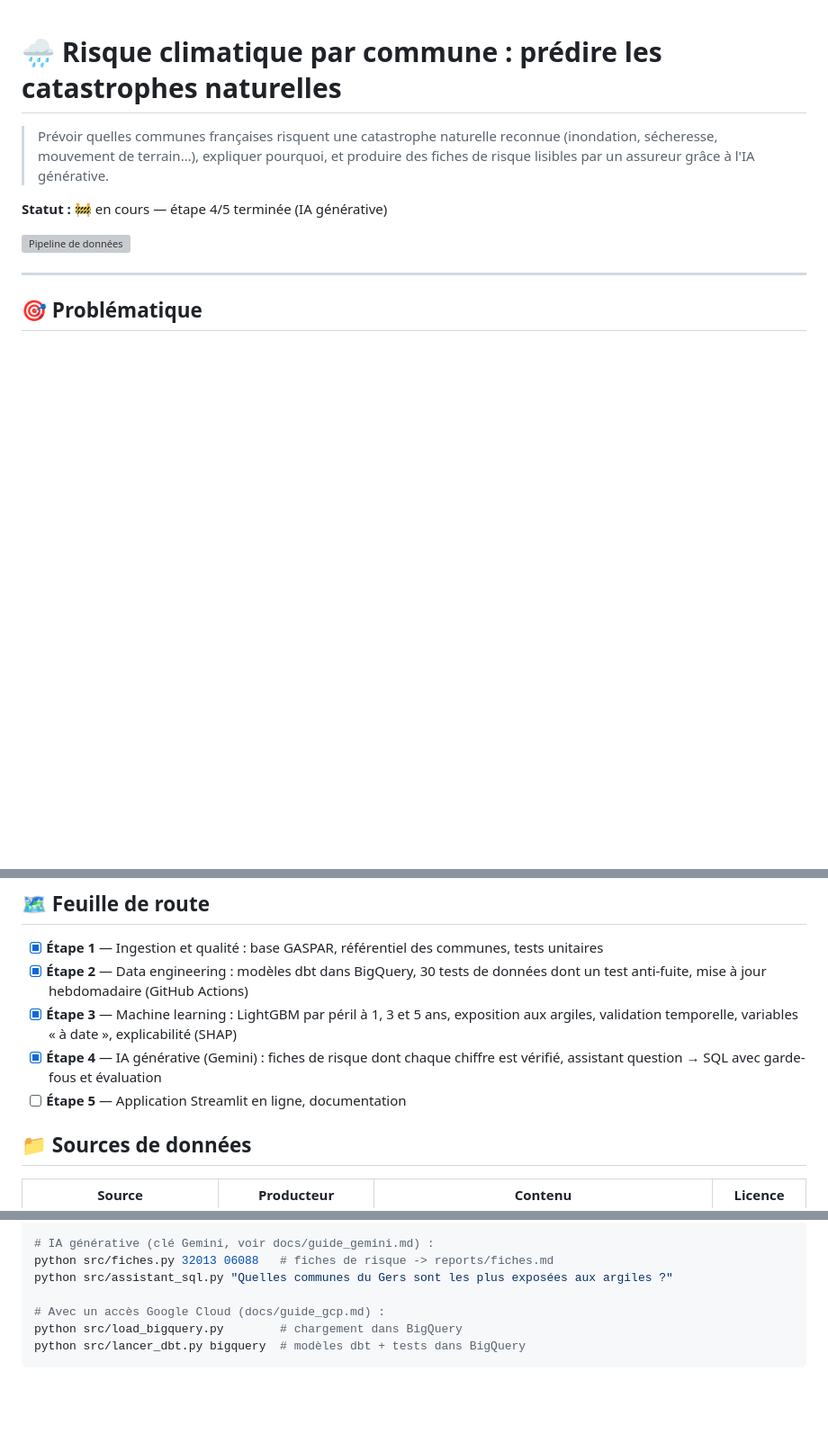
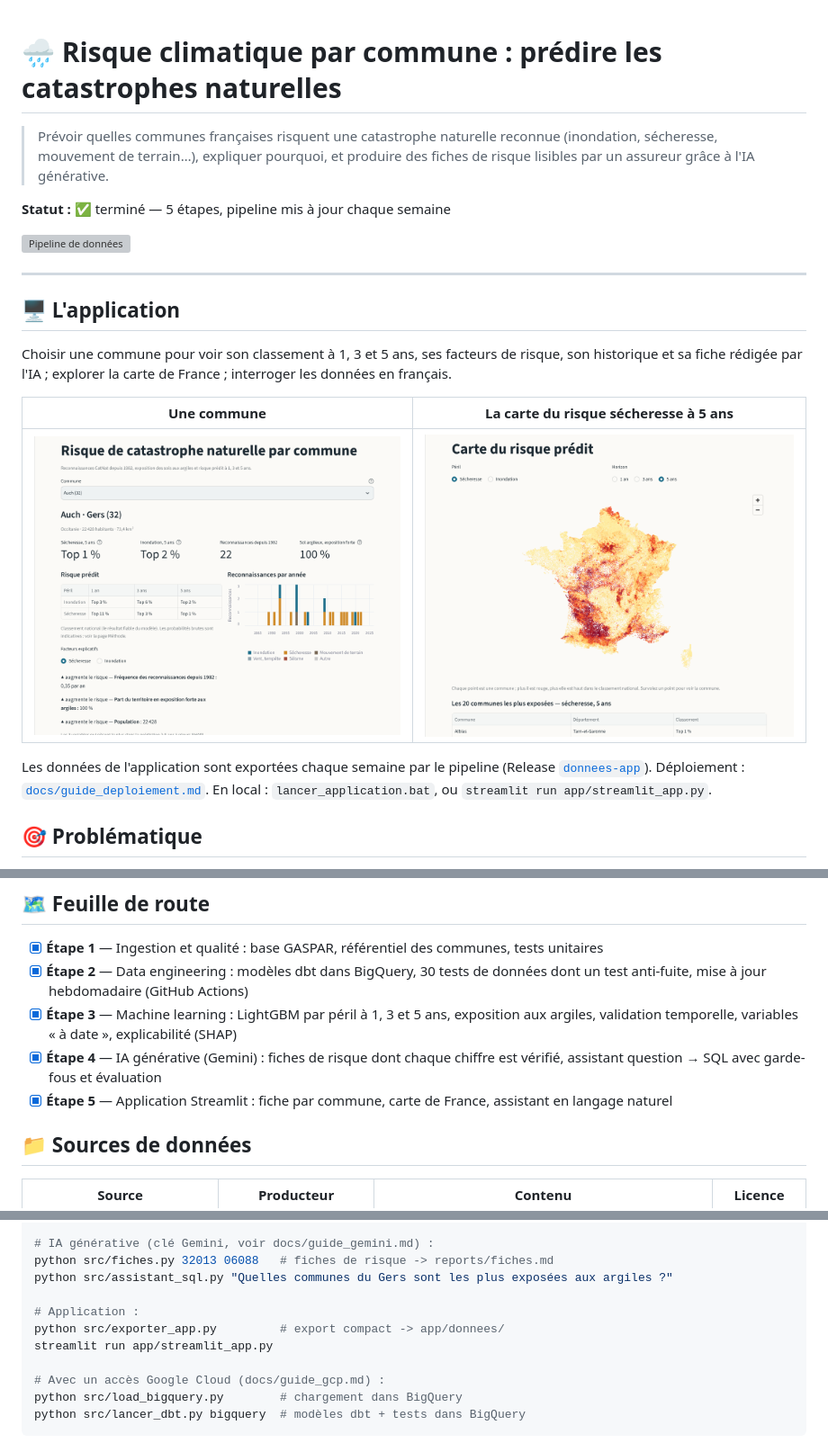
Before and after one commit to sabcelia1/risque-climatique-communes, a Markdown page: README.md, 3 parts joined by grey strips. Shown at 90% size. GitHub-like rendering; pictures changed too: docs/figures/app_carte.png (added), docs/figures/app_commune.png (added); blank space fills up the shorter version; grey boxes are pictures that could not be loaded.

Commit message:
Application : fiches d'exemple masquées si les données ont changé, exposition non cartographiée explicite ; README final

```diff
--- a/README.md
+++ b/README.md
@@ -2,11 +2,21 @@
 
 > Prévoir quelles communes françaises risquent une catastrophe naturelle reconnue (inondation, sécheresse, mouvement de terrain…), expliquer pourquoi, et produire des fiches de risque lisibles par un assureur grâce à l'IA générative.
 
-**Statut :** 🚧 en cours — étape 4/5 terminée (IA générative)
+**Statut :** ✅ terminé — 5 étapes, pipeline mis à jour chaque semaine
 
 [![Pipeline de données](https://github.com/sabcelia1/risque-climatique-communes/actions/workflows/pipeline.yml/badge.svg)](https://github.com/sabcelia1/risque-climatique-communes/actions/workflows/pipeline.yml)
 
 ---
+
+## 🖥️ L'application
+
+Choisir une commune pour voir son classement à 1, 3 et 5 ans, ses facteurs de risque, son historique et sa fiche rédigée par l'IA ; explorer la carte de France ; interroger les données en français.
+
+| Une commune | La carte du risque sécheresse à 5 ans |
+|---|---|
+| ![Page commune](docs/figures/app_commune.png) | ![Carte](docs/figures/app_carte.png) |
+
+Les données de l'application sont exportées chaque semaine par le pipeline (Release [`donnees-app`](https://github.com/sabcelia1/risque-climatique-communes/releases/tag/donnees-app)). Déploiement : [`docs/guide_deploiement.md`](docs/guide_deploiement.md). En local : `lancer_application.bat`, ou `streamlit run app/streamlit_app.py`.
 
 ## 🎯 Problématique
 
@@ -24,7 +34,7 @@ Ce projet construit, à partir de données publiques :
 - [x] **Étape 2** — Data engineering : modèles dbt dans BigQuery, 30 tests de données dont un test anti-fuite, mise à jour hebdomadaire (GitHub Actions)
 - [x] **Étape 3** — Machine learning : LightGBM par péril à 1, 3 et 5 ans, exposition aux argiles, validation temporelle, variables « à date », explicabilité (SHAP)
 - [x] **Étape 4** — IA générative (Gemini) : fiches de risque dont chaque chiffre est vérifié, assistant question → SQL avec garde-fous et évaluation
-- [ ] **Étape 5** — Application Streamlit en ligne, documentation
+- [x] **Étape 5** — Application Streamlit : fiche par commune, carte de France, assistant en langage naturel
 
 ## 📁 Sources de données
 
@@ -176,6 +189,10 @@ python src/modele.py               # modèle, SHAP, prédictions -> reports/mode
 python src/fiches.py 32013 06088   # fiches de risque -> reports/fiches.md
 python src/assistant_sql.py "Quelles communes du Gers sont les plus exposées aux argiles ?"
 
+# Application :
+python src/exporter_app.py         # export compact -> app/donnees/
+streamlit run app/streamlit_app.py
+
 # Avec un accès Google Cloud (docs/guide_gcp.md) :
 python src/load_bigquery.py        # chargement dans BigQuery
 python src/lancer_dbt.py bigquery  # modèles dbt + tests dans BigQuery
```
Also changed, not shown: other parts of README.md (+5 -2 lines), 2 other files.
